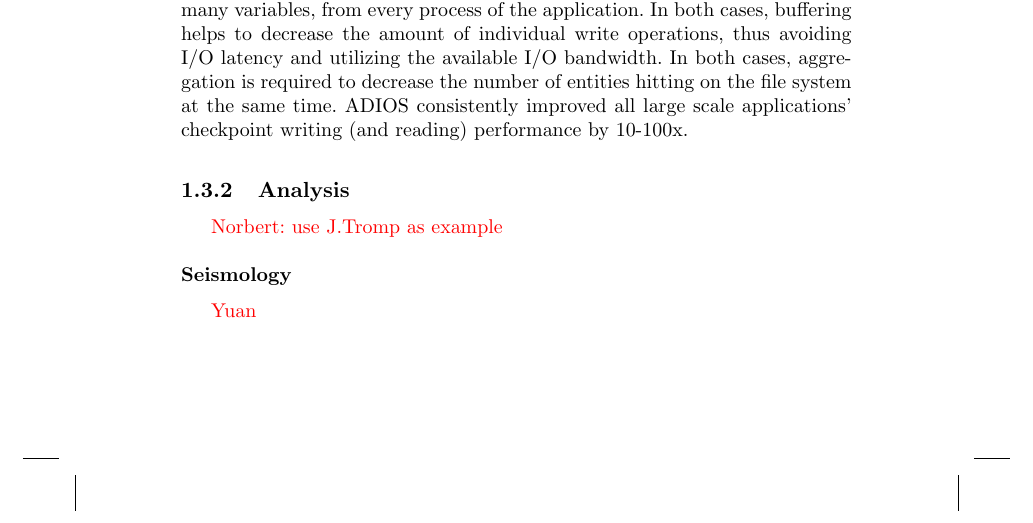
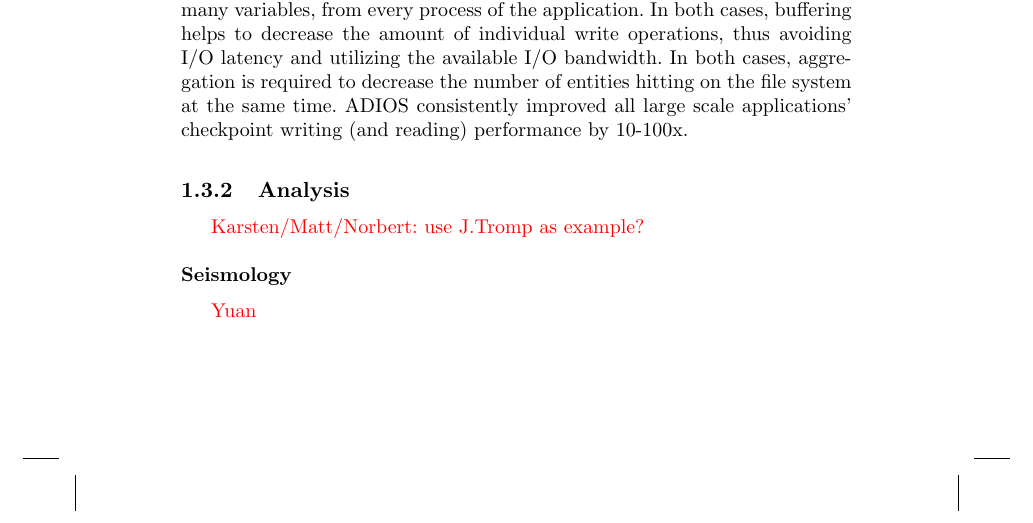
Before and after one commit to pnorbert/hpcio_adios, a LaTeX document (main.tex, which reads Chapters/part3-ch5-adios/part3-ch5-adios.tex): part of page 4 of 9, cut so that both start at the same text. Compiled offline with pdfLaTeX.

Commit message:
Matt/Karsten to analysis

```diff
--- a/Chapters/part3-ch5-adios/part3-ch5-adios.tex
+++ b/Chapters/part3-ch5-adios/part3-ch5-adios.tex
@@ -31,7 +31,7 @@ ADIOS is an open source software with a BSD license...
 
 
 \subsection{Analysis}
-{\color {red}Norbert: use J.Tromp as example}
+{\color {red}Karsten/Matt/Norbert: use J.Tromp as example?}
 \input{Chapters/part3-ch5-adios/analysis.tex}
 {\color {red}Yuan}
 \input{Chapters/part3-ch5-adios/analysis-climate.tex}
```
Also changed, not shown: Chapters/part3-ch5-adios/part3-ch5-adios.tex (2 more changed lines).
